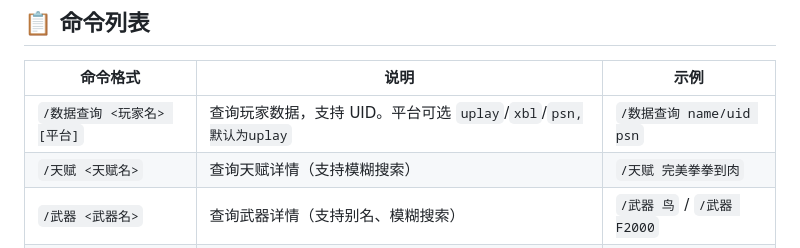
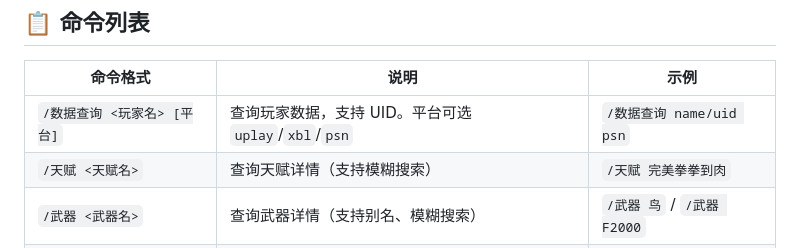
Before and after one commit to MuFen-mker/astrbot_plugin_TheDivision2, a Markdown page: README.md, the part around the change. Drawn GitHub-style.

Commit message:
更新说明文档

```diff
--- a/README.md
+++ b/README.md
@@ -40,7 +40,7 @@
 
 | 命令格式                      | 说明                                                                   | 示例                           |
 | ----------------------------- | ---------------------------------------------------------------------- | ------------------------------ |
-| `/数据查询 <玩家名> [平台]` | 查询玩家数据，支持 UID。平台可选 `uplay`/`xbl`/`psn,默认为uplay` | `/数据查询 name/uid psn`     |
+| `/数据查询 <玩家名> [平台]` | 查询玩家数据，支持 UID。平台可选 `uplay`/`xbl`/`psn` | `/数据查询 name/uid psn`     |
 | `/天赋 <天赋名>`            | 查询天赋详情（支持模糊搜索）                                           | `/天赋 完美拳拳到肉`         |
 | `/武器 <武器名>`            | 查询武器详情（支持别名、模糊搜索）                                     | `/武器 鸟` / `/武器 F2000` |
 | `/装备 <装备名>`            | 查询装备详情（支持别名）                                               | `/装备 天平包`               |
```
